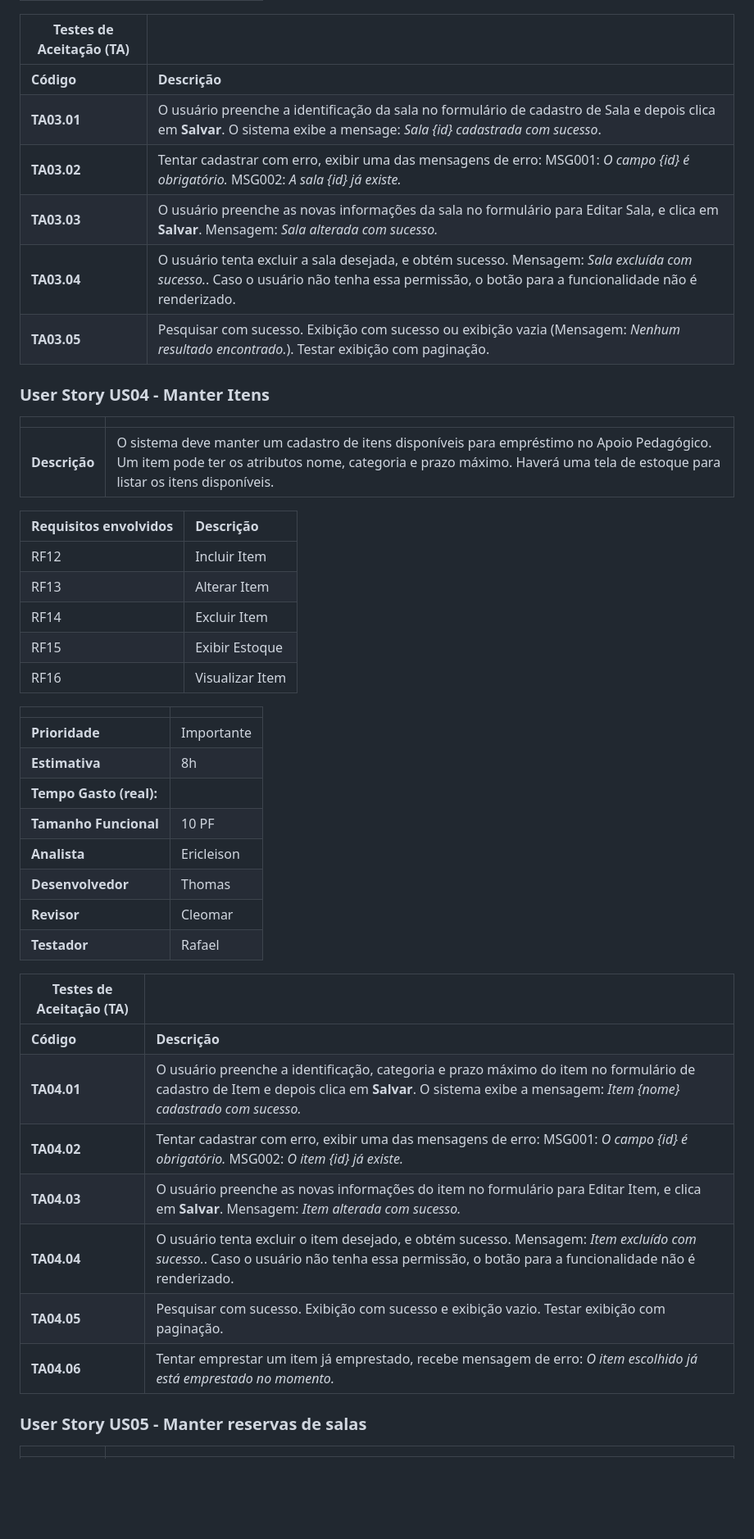
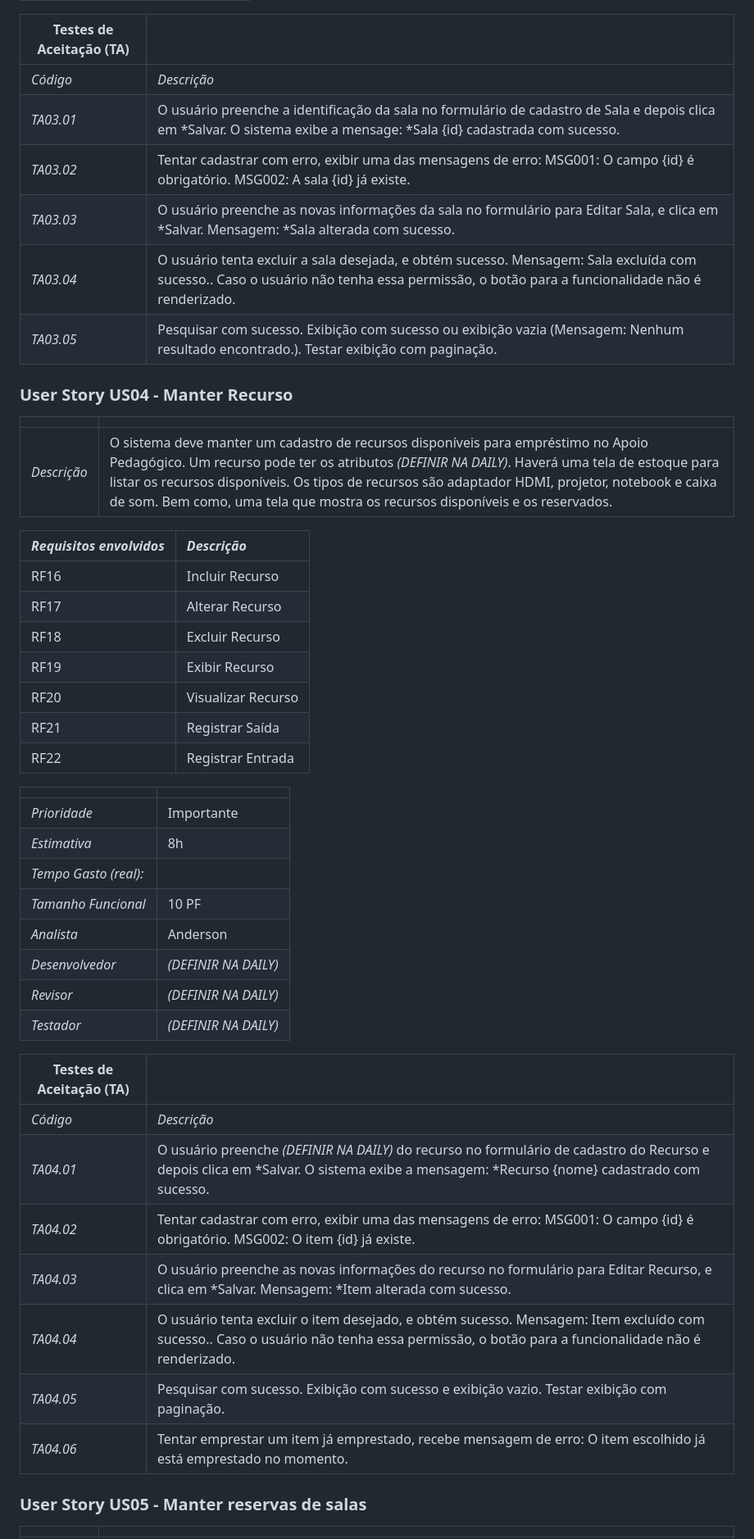
Before and after one commit to tgo-mas/SIGApoio, a Markdown page: docs/doc-userstories.md, the part around the change printed below. Shown: that part at 82% size. Rendered like a GitHub page; blank space fills up the shorter version.

```diff
--- a/docs/doc-userstories.md
+++ b/docs/doc-userstories.md
@@ -120,48 +119,50 @@ Este documento descreve os User Stories criados a partir da Lista de Requisitos
 
 | Testes de Aceitação (TA) |  |
 | ----------- | ------------- |
-| **Código**  | **Descrição** |
-| **TA03.01** | O usuário preenche a identificação da sala no formulário de cadastro de Sala e depois clica em **Salvar**. O sistema exibe a mensage: *Sala {id} cadastrada com sucesso*. |
-| **TA03.02** | Tentar cadastrar com erro, exibir uma das mensagens de erro: MSG001: *O campo {id} é obrigatório.* MSG002: *A sala {id} já existe.* |
-| **TA03.03** | O usuário preenche as novas informações da sala no formulário para Editar Sala, e clica em **Salvar**. Mensagem: *Sala alterada com sucesso.* |
-| **TA03.04** | O usuário tenta excluir a sala desejada, e obtém sucesso. Mensagem:  *Sala excluída com sucesso.*. Caso o usuário não tenha essa permissão, o botão para a funcionalidade não é renderizado. |
-| **TA03.05** | Pesquisar com sucesso. Exibição com sucesso ou exibição vazia (Mensagem: *Nenhum resultado encontrado.*). Testar exibição com paginação. |
+| *Código*  | *Descrição* |
+| *TA03.01* | O usuário preenche a identificação da sala no formulário de cadastro de Sala e depois clica em *Salvar. O sistema exibe a mensage: *Sala {id} cadastrada com sucesso. |
+| *TA03.02* | Tentar cadastrar com erro, exibir uma das mensagens de erro: MSG001: O campo {id} é obrigatório. MSG002: A sala {id} já existe. |
+| *TA03.03* | O usuário preenche as novas informações da sala no formulário para Editar Sala, e clica em *Salvar. Mensagem: *Sala alterada com sucesso. |
+| *TA03.04* | O usuário tenta excluir a sala desejada, e obtém sucesso. Mensagem:  Sala excluída com sucesso.. Caso o usuário não tenha essa permissão, o botão para a funcionalidade não é renderizado. |
+| *TA03.05* | Pesquisar com sucesso. Exibição com sucesso ou exibição vazia (Mensagem: Nenhum resultado encontrado.). Testar exibição com paginação. |
 
-### User Story US04 - Manter Itens
+### User Story US04 - Manter Recurso
 
 |               |                                                                |
 | ------------- | :------------------------------------------------------------- |
-| **Descrição** | O sistema deve manter um cadastro de itens disponíveis para empréstimo no Apoio Pedagógico. Um item pode ter os atributos nome, categoria e prazo máximo. Haverá uma tela de estoque para listar os itens disponíveis. |
+| *Descrição* | O sistema deve manter um cadastro de recursos disponíveis para empréstimo no Apoio Pedagógico. Um recurso pode ter os atributos *(DEFINIR NA DAILY)*. Haverá uma tela de estoque para listar os recursos disponíveis. Os tipos de recursos são adaptador HDMI, projetor, notebook e caixa de som. Bem como, uma tela que mostra os recursos disponíveis e os reservados. |
 
-| **Requisitos envolvidos** | **Descrição**                                                  |
+| *Requisitos envolvidos* | *Descrição*                                                  |
 | ------------- | :------------------------------------------------------------- |
-| RF12          | Incluir Item   |
-| RF13          | Alterar Item   |
-| RF14          | Excluir Item   |
-| RF15          | Exibir Estoque |
-| RF16          | Visualizar Item |
+| RF16          | Incluir Recurso    |
+| RF17          | Alterar Recurso    |
+| RF18          | Excluir Recurso    |
+| RF19          | Exibir Recurso     |
+| RF20          | Visualizar Recurso |
+| RF21          | Registrar Saída    |
+| RF22          | Registrar Entrada  |
 
 |                           |                                     |
 | ------------------------- | ----------------------------------- |
-| **Prioridade**            | Importante                          |
-| **Estimativa**            | 8h                                  |
-| **Tempo Gasto (real):**   |                                     |
-| **Tamanho Funcional**     | 10 PF                               |
-| **Analista**              | Ericleison                          |
-| **Desenvolvedor**         | Thomas                              |
-| **Revisor**               | Cleomar                             |
-| **Testador**              | Rafael                              |
+| *Prioridade*            | Importante                          |
+| *Estimativa*            | 8h                                  |
+| *Tempo Gasto (real):*   |                                     |
+| *Tamanho Funcional*     | 10 PF                               |
+| *Analista*              | Anderson                            |
+| *Desenvolvedor*         | *(DEFINIR NA DAILY)*              |
+| *Revisor*               | *(DEFINIR NA DAILY)*              |
+| *Testador*              | *(DEFINIR NA DAILY)*              |
 
 
 | Testes de Aceitação (TA) |  |
 | ----------- | ------------- |
-| **Código**  | **Descrição** |
-| **TA04.01** | O usuário preenche a identificação, categoria e prazo máximo do item no formulário de cadastro de Item e depois clica em **Salvar**. O sistema exibe a mensagem: *Item {nome} cadastrado com sucesso.* |
-| **TA04.02** | Tentar cadastrar com erro, exibir uma das mensagens de erro: MSG001: *O campo {id} é obrigatório.* MSG002: *O item {id} já existe.* |
-| **TA04.03** | O usuário preenche as novas informações do item no formulário para Editar Item, e clica em **Salvar**. Mensagem: *Item alterada com sucesso.* |
-| **TA04.04** | O usuário tenta excluir o item desejado, e obtém sucesso. Mensagem:  *Item excluído com sucesso.*. Caso o usuário não tenha essa permissão, o botão para a funcionalidade não é renderizado. |
-| **TA04.05** | Pesquisar com sucesso. Exibição com sucesso e exibição vazio. Testar exibição com paginação. |
-| **TA04.06** | Tentar emprestar um item já emprestado, recebe mensagem de erro: *O item escolhido já está emprestado no momento.* |
+| *Código*  | *Descrição* |
+| *TA04.01* | O usuário preenche *(DEFINIR NA DAILY)* do recurso no formulário de cadastro do Recurso e depois clica em *Salvar. O sistema exibe a mensagem: *Recurso {nome} cadastrado com sucesso. |
+| *TA04.02* | Tentar cadastrar com erro, exibir uma das mensagens de erro: MSG001: O campo {id} é obrigatório. MSG002: O item {id} já existe. |
+| *TA04.03* | O usuário preenche as novas informações do recurso no formulário para Editar Recurso, e clica em *Salvar. Mensagem: *Item alterada com sucesso. |
+| *TA04.04* | O usuário tenta excluir o item desejado, e obtém sucesso. Mensagem:  Item excluído com sucesso.. Caso o usuário não tenha essa permissão, o botão para a funcionalidade não é renderizado. |
+| *TA04.05* | Pesquisar com sucesso. Exibição com sucesso e exibição vazio. Testar exibição com paginação. |
+| *TA04.06* | Tentar emprestar um item já emprestado, recebe mensagem de erro: O item escolhido já está emprestado no momento. |
 
 ### User Story US05 - Manter reservas de salas
 
```
Also changed, not shown: other parts of docs/doc-userstories.md (+99 -100 lines).
